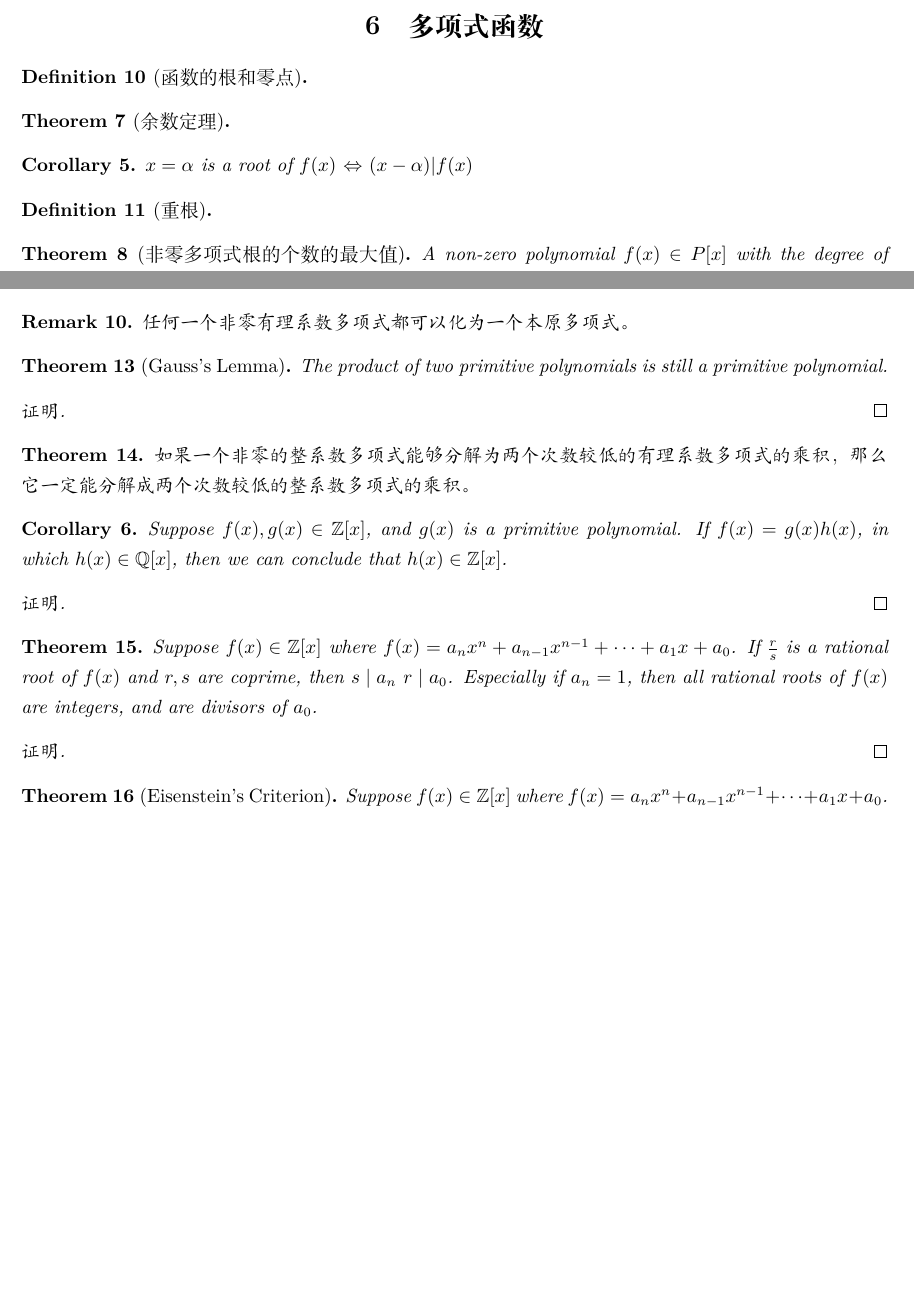
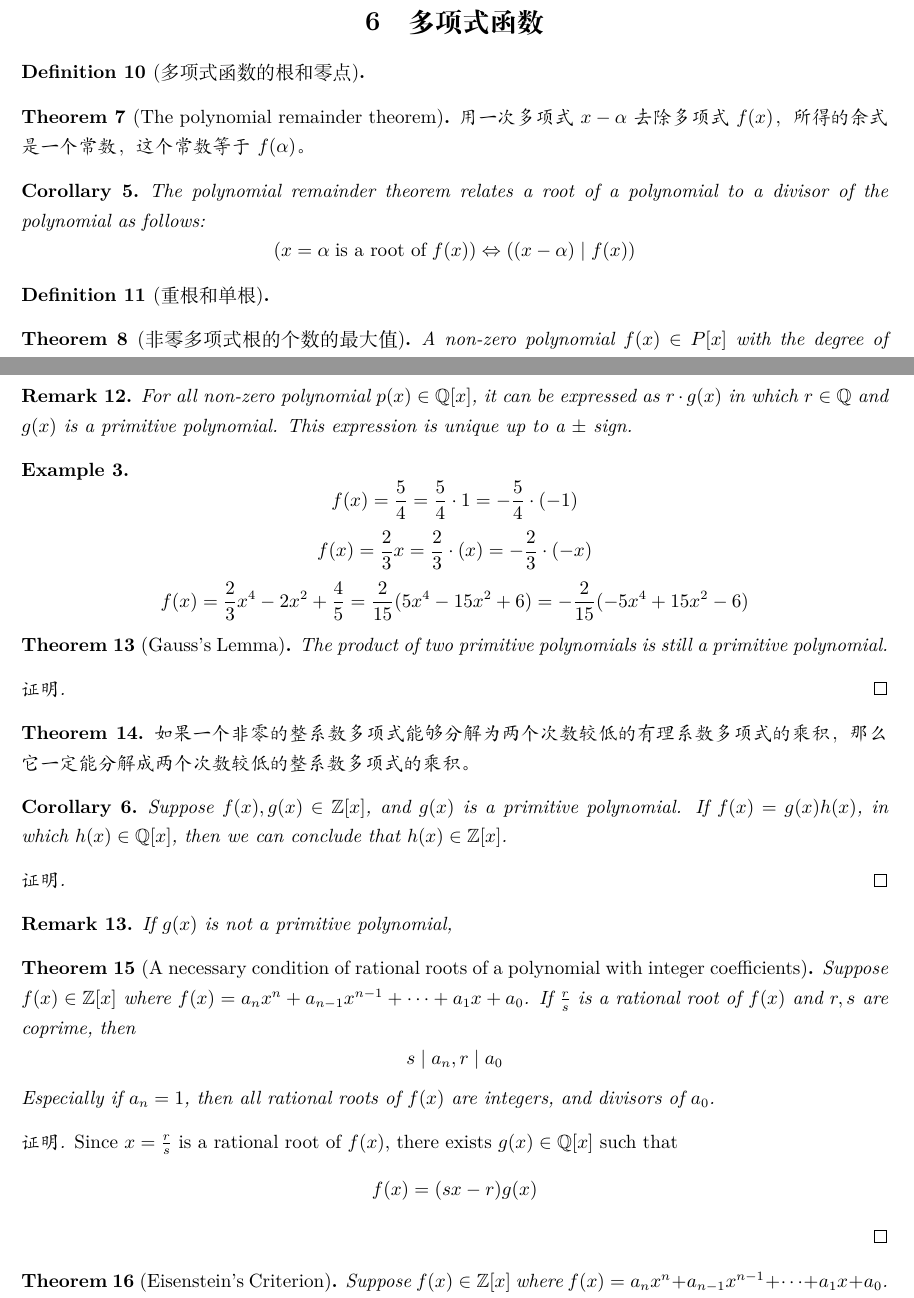
Before and after one commit to jinxinwangstd/Mathematics-Knowledge-Base, a LaTeX document (notes/Polynomial/polynomials.tex): two parts of pages 4 and 5 of 7 before the commit and two parts of pages 5 and 6 of 8 after it, joined at a grey line, cut so that both start at the same text, the shorter picture padded with empty space. Compiled offline with XeLaTeX.

Commit message:
Add notes about "polynomials".

```diff
--- a/notes/Polynomial/polynomials.tex
+++ b/notes/Polynomial/polynomials.tex
@@ -266,18 +307,22 @@ Properties of Divisors:
 
 \section{多项式函数}
 
-\begin{definition}[函数的根和零点]
+\begin{definition}[多项式函数的根和零点]
 
 \end{definition}
 
-\begin{theorem}[余数定理]
-
+\begin{theorem}[The polynomial remainder theorem]
+  用一次多项式$x - \alpha$去除多项式$f(x)$，所得的余式是一个常数，这个常数等于$f(\alpha)$。
 \end{theorem}
 \begin{corollary}
-  $x = \alpha$ is a root of $f(x)$ $\Leftrightarrow$ $(x - \alpha) | f(x)$
+  The polynomial remainder theorem relates a root of a polynomial to a divisor
+  of the polynomial as follows:
+  \[
+    (x = \alpha \thickspace \textnormal{is a root of} \thickspace f(x)) \Leftrightarrow ((x - \alpha) \mid f(x))
+  \]
 \end{corollary}
 
-\begin{definition}[重根]
+\begin{definition}[重根和单根]
 
 \end{definition}
 
@@ -330,8 +375,22 @@ Properties of Divisors:
   $a_n, a_{n-1}, \ldots, a_1, a_0$是互素的，则我们称这样的多项式为primitive polynomial.
 \end{definition}
 \begin{remark}
-  任何一个非零有理系数多项式都可以化为一个本原多项式。
+  For all non-zero polynomial $p(x) \in \mathbb{Q}\lbrack x \rbrack$, it can be
+  expressed as $r \cdot g(x)$ in which $r \in \mathbb{Q}$ and $g(x)$ is a
+  primitive polynomial. This expression is unique up to a $\pm$ sign.
 \end{remark}
+
+\begin{example}
+  \[
+    f(x) = \frac{5}{4} = \frac{5}{4} \cdot 1 = -\frac{5}{4} \cdot (-1)
+  \]
+  \[
+    f(x) = \frac{2}{3}x = \frac{2}{3} \cdot (x) = -\frac{2}{3} \cdot (-x)
+  \]
+  \[
+    f(x) = \frac{2}{3}x^4 - 2x^2 + \frac{4}{5} = \frac{2}{15}(5x^4 - 15x^2 + 6) = -\frac{2}{15}(-5x^4 + 15x^2 - 6)
+  \]
+\end{example}
 
 \begin{theorem}[Gauss's Lemma]
   The product of two primitive polynomials is still a primitive polynomial.
@@ -354,14 +413,26 @@ Properties of Divisors:
 \begin{proof}
 
 \end{proof}
+\begin{remark}
+  If $g(x)$ is not a primitive polynomial,
+\end{remark}
 
-\begin{theorem}
+\begin{theorem}[A necessary condition of rational roots of a polynomial with integer coefficients]
   Suppose $f(x) \in \mathbb{Z}\lbrack x \rbrack$ where $f(x) = a_n x^n +
   a_{n-1} x^{n-1} + \cdots + a_1 x + a_0$. If $\frac{r}{s}$ is a rational root
-  of $f(x)$ and $r, s$ are coprime, then $s \mid a_n$ $r \mid a_0$. Especially if
-  $a_n = 1$, then all rational roots of $f(x)$ are integers, and are divisors of $a_0$.
+  of $f(x)$ and $r, s$ are coprime, then
+  \[
+    s \mid a_n, r \mid a_0
+  \]
+  Especially if $a_n = 1$, then all rational roots of $f(x)$ are integers, and
+  divisors of $a_0$.
 \end{theorem}
 \begin{proof}
+  Since $x = \frac{r}{s}$ is a rational root of $f(x)$, there exists $g(x) \in
+  \mathbb{Q}\lbrack x \rbrack$ such that
+  \[
+    f(x) = (sx - r)g(x)
+  \]
 \end{proof}
 
 \begin{theorem}[Eisenstein's Criterion]
```
Also changed, not shown: notes/Polynomial/polynomials.pdf, notes/Polynomial/polynomials.tex (61 more changed lines).
